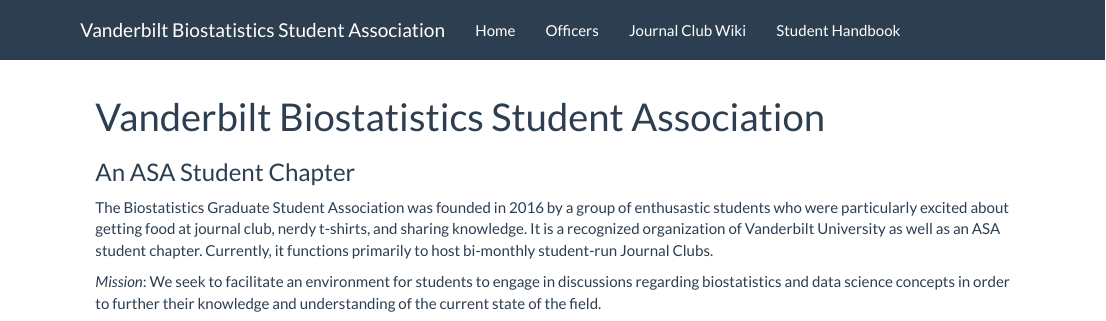
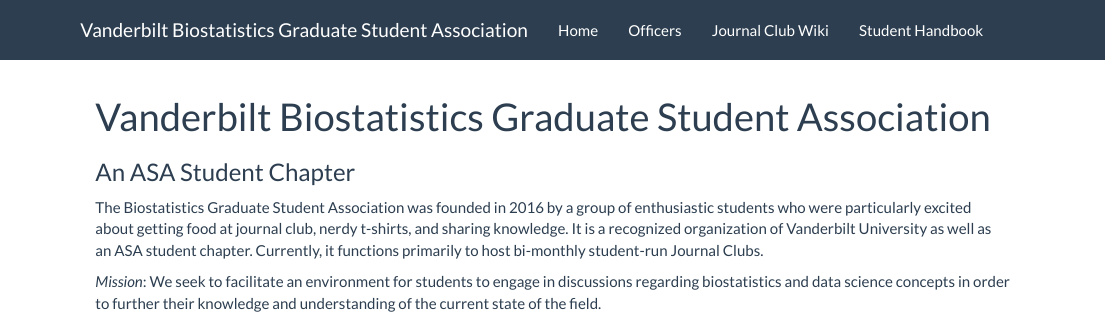
Before and after one commit to vandybgsa/vandybgsa.github.io, an R Markdown document (index.Rmd): the page in a window 1100 px wide, from its top. Rendered offline with R 4.5, knitr and Pandoc, with nearby package versions.

Commit message:
add Graduate to title

```diff
--- a/_site.yml
+++ b/_site.yml
@@ -1,7 +1,7 @@
 name: "vandy-bgsa"
 output_dir: "."
 navbar:
-  title: "Vanderbilt Biostatistics Student Association"
+  title: "Vanderbilt Biostatistics Graduate Student Association"
   left:
     - text: "Home"
       href: index.html
--- a/index.Rmd
+++ b/index.Rmd
@@ -1,9 +1,9 @@
 ---
-title: "Vanderbilt Biostatistics Student Association"
+title: "Vanderbilt Biostatistics Graduate Student Association"
 subtitle: An ASA Student Chapter
 ---
 
-The Biostatistics Graduate Student Association was founded in 2016 by a group of enthusastic students who were particularly excited about getting food at journal club, nerdy t-shirts, and sharing knowledge. It is a recognized organization of Vanderbilt University as well as an ASA student chapter. Currently, it functions primarily to host bi-monthly student-run Journal Clubs.
+The Biostatistics Graduate Student Association was founded in 2016 by a group of enthusiastic students who were particularly excited about getting food at journal club, nerdy t-shirts, and sharing knowledge. It is a recognized organization of Vanderbilt University as well as an ASA student chapter. Currently, it functions primarily to host bi-monthly student-run Journal Clubs.
 
 *Mission*:
 We seek to facilitate an environment for students to engage in discussions regarding biostatistics and data science concepts in order to further their knowledge and understanding of the current state of the field.
```
Also changed, not shown: index.html, officers.html.
